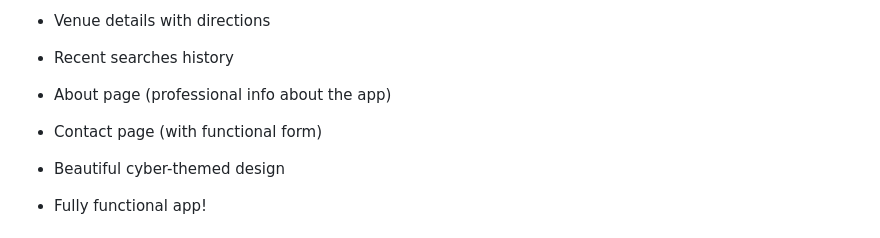
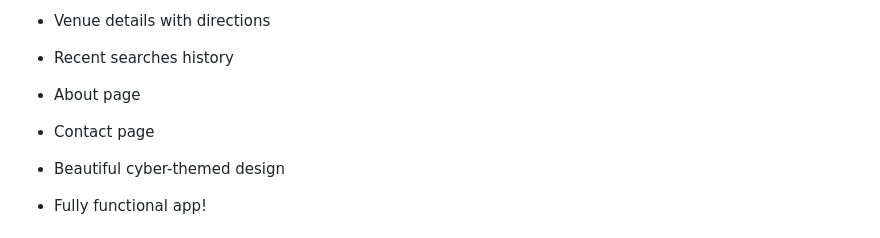
Before and after one commit to AnnumJnr/Outside-Venue-Finder, a Markdown page: README.md, the part around the change. Drawn GitHub-style.

Commit message:
Simplify About and Contact page descriptions
Removed redundant descriptions for About and Contact pages.

```diff
--- a/README.md
+++ b/README.md
@@ -17,8 +17,8 @@ Third party API gave limited data and so the search function only works for loca
 - Search with interactive map
 - Venue details with directions
 - Recent searches history
-- About page (professional info about the app)
-- Contact page (with functional form)
+- About page
+- Contact page
 - Beautiful cyber-themed design
 - Fully functional app!
 
```
